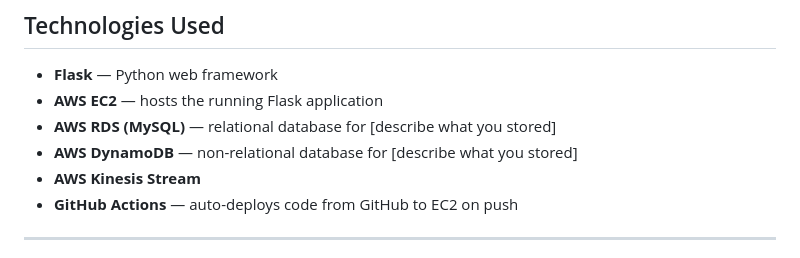
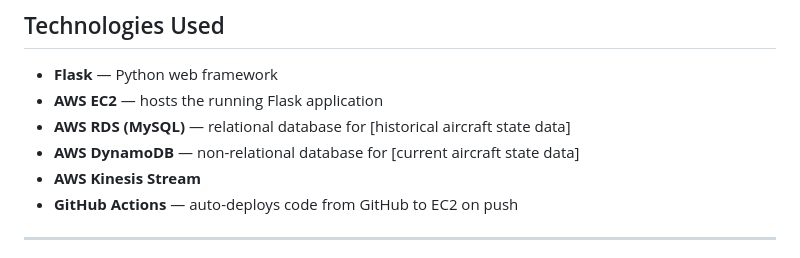
Before and after one commit to chefagunwani76/ground-telemetry-final, a Markdown page: README.md, the part around the change. Drawn GitHub-style.

```diff
--- a/README.md
+++ b/README.md
@@ -18,8 +18,8 @@ engine temp are checked and graded, where the health of the aircraft is displaye
 
 - **Flask** — Python web framework
 - **AWS EC2** — hosts the running Flask application
-- **AWS RDS (MySQL)** — relational database for [describe what you stored]
-- **AWS DynamoDB** — non-relational database for [describe what you stored]
+- **AWS RDS (MySQL)** — relational database for [historical aircraft state data]
+- **AWS DynamoDB** — non-relational database for [current aircraft state data]
 - **AWS Kinesis Stream**
 - **GitHub Actions** — auto-deploys code from GitHub to EC2 on push
 
```
